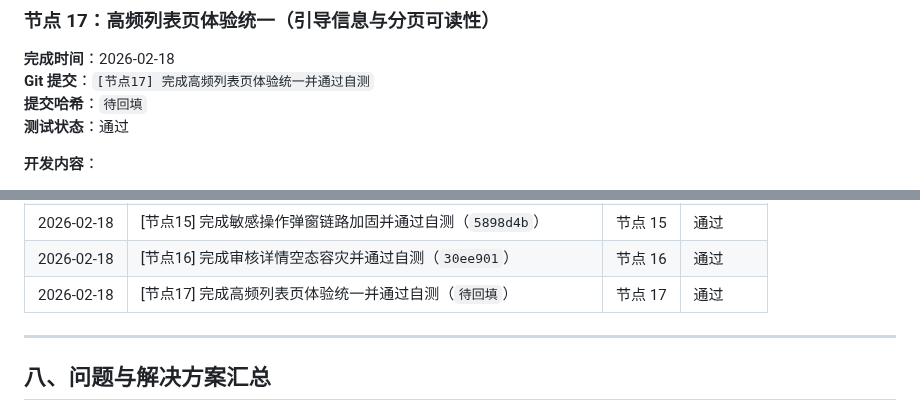
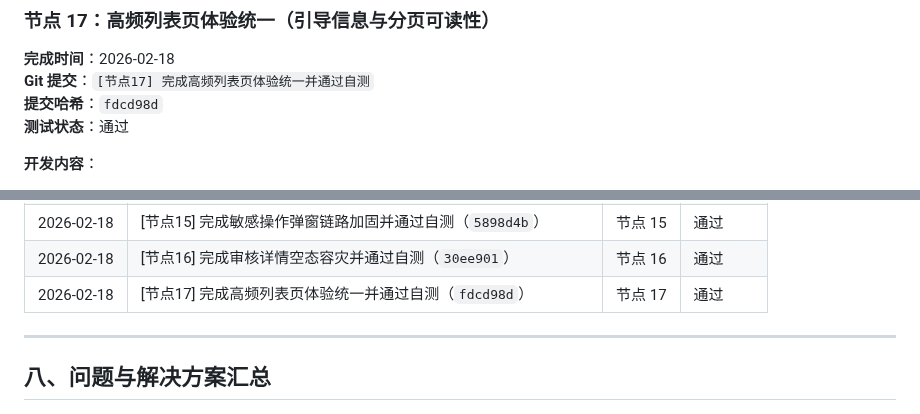
Before and after one commit to SuperMua/MX-paid-group-admin, a Markdown page: 开发文档.md, 2 parts joined by grey strips. Rendered like a GitHub page.

Commit message:
[节点17-补充] 回填节点17提交哈希

```diff
--- a/开发文档.md
+++ b/开发文档.md
@@ -1065,7 +1065,7 @@ admin/review_details.php
 ### 节点 17：高频列表页体验统一（引导信息与分页可读性）
 **完成时间**：2026-02-18
 **Git 提交**：`[节点17] 完成高频列表页体验统一并通过自测`
-**提交哈希**：`待回填`
+**提交哈希**：`fdcd98d`
 **测试状态**：通过
 
 **开发内容**：
@@ -1144,7 +1144,7 @@ admin/review_list.php
 | 2026-02-18 | [节点14] 完成审核与缓存页可用性精修并通过自测（`a74a802`） | 节点 14 | 通过 |
 | 2026-02-18 | [节点15] 完成敏感操作弹窗链路加固并通过自测（`5898d4b`） | 节点 15 | 通过 |
 | 2026-02-18 | [节点16] 完成审核详情空态容灾并通过自测（`30ee901`） | 节点 16 | 通过 |
-| 2026-02-18 | [节点17] 完成高频列表页体验统一并通过自测（`待回填`） | 节点 17 | 通过 |
+| 2026-02-18 | [节点17] 完成高频列表页体验统一并通过自测（`fdcd98d`） | 节点 17 | 通过 |
 
 ---
 
```
